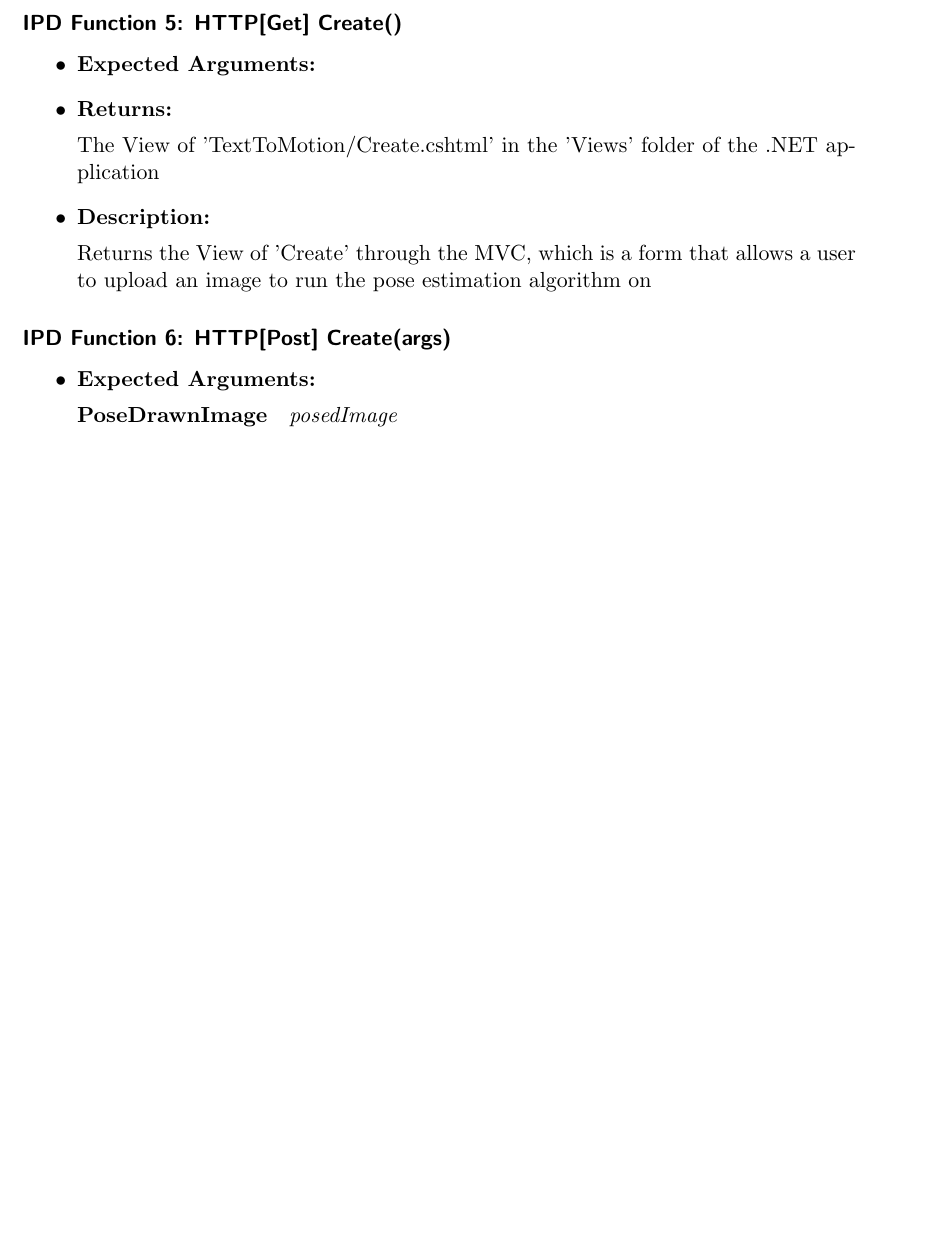
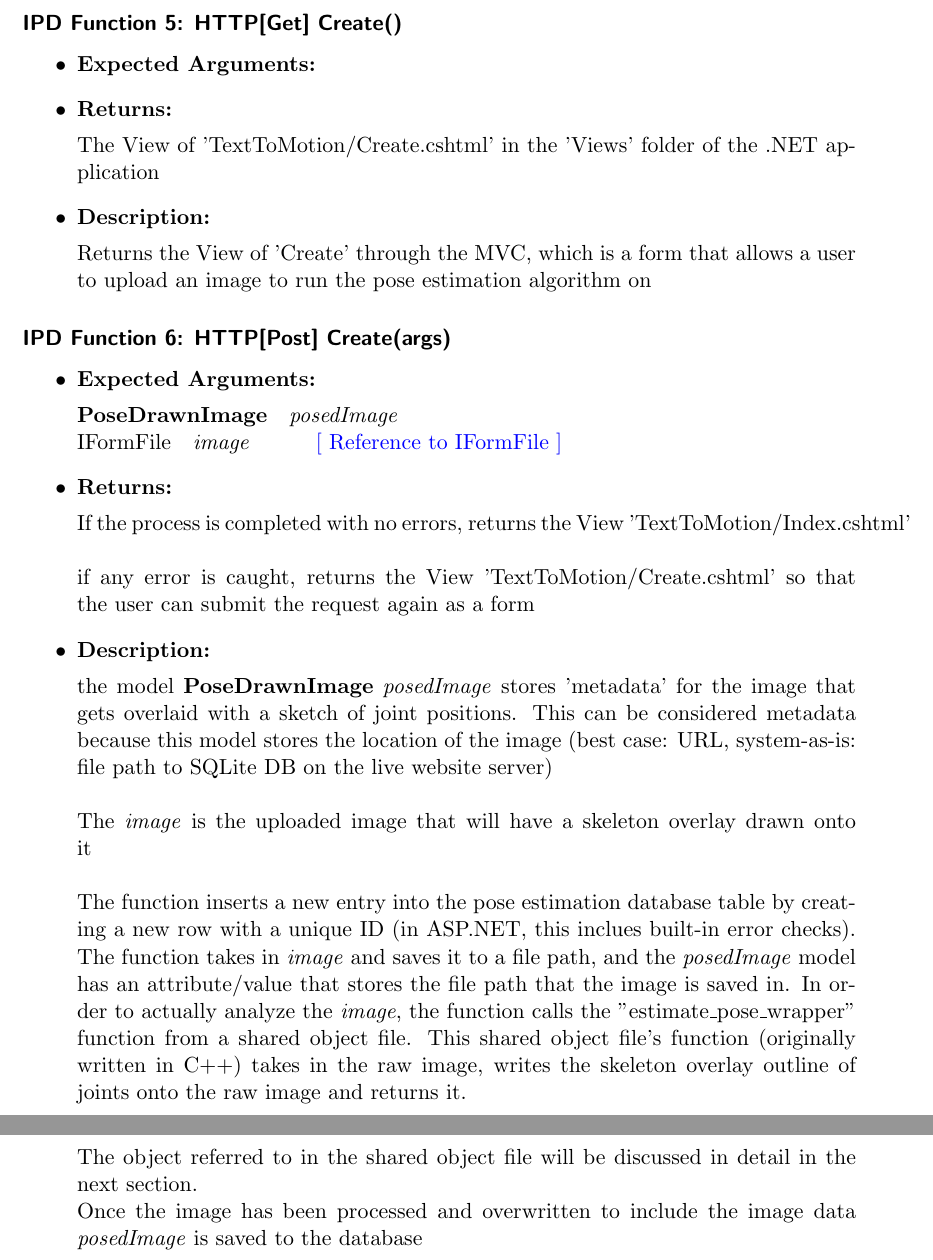
Before and after one commit to dukebw/cs-4zp6-abjud, a LaTeX thesis (designDocTmp/testDesign.tex): part of page 16 of 25 before the commit and two parts of pages 16 and 17 of 26 after it, the two joined at a grey line, cut so that both start at the same text, the shorter picture padded with empty space. The pictures show the PDF file designDocTmp/testDesign.pdf that the author committed with the source.

Commit message:
added func def for create

```diff
--- a/designDocTmp/testDesign.tex
+++ b/designDocTmp/testDesign.tex
@@ -526,6 +526,25 @@ This file also imports a shared object file to access a function defined in C. T
 
     \textbf{PoseDrawnImage}\quad\textit{posedImage}
     \\
+    IFormFile\quad\textit{image}\quad\quad\quad\href{https://docs.microsoft.com/en-us/aspnet/core/api/microsoft.aspnetcore.http.iformfile}{[ Reference to IFormFile ]}
+
+    \item \textbf{Returns:}
+
+    If the process is completed with no errors, returns the View 'TextToMotion/Index.cshtml'
+    \\\\
+    if any error is caught, returns the View 'TextToMotion/Create.cshtml' so that the user can submit the request again as a form
+
+    \item \textbf{Description:}
+
+    the model \textbf{PoseDrawnImage} \textit{posedImage} stores 'metadata' for the image that gets overlaid with a sketch of joint positions. This can be considered metadata because this model stores the location of the image (best case: URL, system-as-is: file path to SQLite DB on the live website server)
+    \\\\
+    The \textit{image} is the uploaded image that will have a skeleton overlay drawn onto it
+    \\\\
+    The function inserts a new entry into the pose estimation database table by creating a new row with a unique ID (in ASP.NET, this inclues built-in error checks). The function takes in \textit{image} and saves it to a file path, and the \textit{posedImage} model has an attribute/value that stores the file path that the image is saved in. In order to actually analyze the \textit{image}, the function calls the "estimate\_pose\_wrapper" function from a shared object file. This shared object file's function (originally written in C++) takes in the raw image, writes the skeleton overlay outline of joints onto the raw image and returns it.
+    \\\\
+    The object referred to in the shared object file will be discussed in detail in the next section.
+    \\
+    Once the image has been processed and overwritten to include the pose estimation data (joint positions), \textit{posedImage} is saved to the database
 
 
 \end{itemize}
```
Also changed, not shown: designDocTmp/testDesign.pdf.
